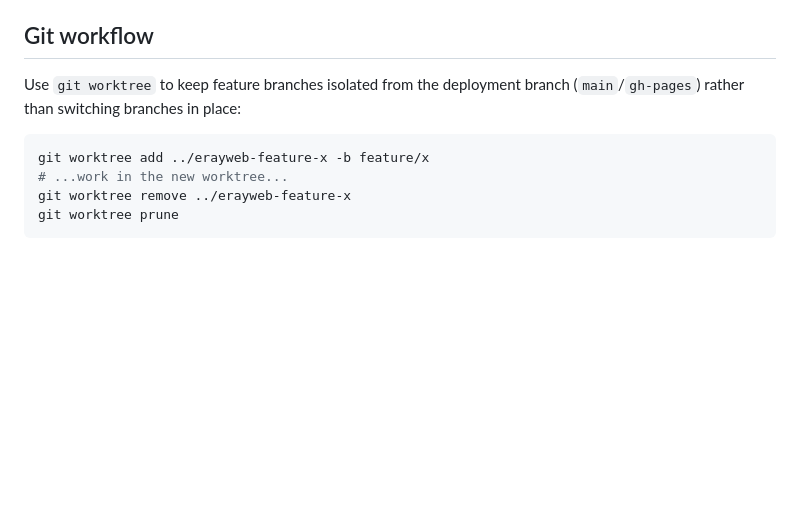
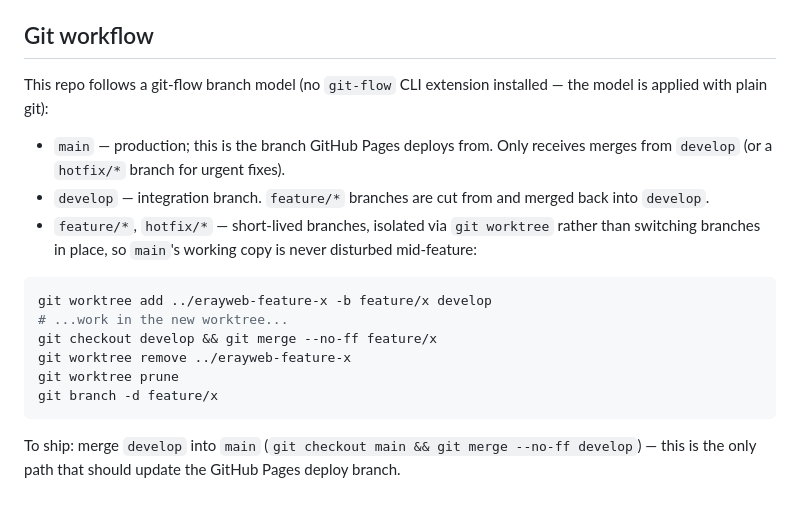
Before and after one commit to ealtili/ealtili.github.io, a Markdown page: CLAUDE.md, the part around the change. Rendered like a GitHub page; blank space fills up the shorter version.

Commit message:
Document git-flow + worktree branch model in CLAUDE.md
Clarifies that main is the GitHub Pages deploy branch, develop is the
integration branch, and feature/hotfix branches are isolated via git
worktree rather than in-place checkouts.

Co-Authored-By: Claude Sonnet 5 <noreply@anthropic.com>

````diff
--- a/CLAUDE.md
+++ b/CLAUDE.md
@@ -41,11 +41,19 @@ Devcontainer users get the `python3 -m http.server 8000` preview automatically v
 
 ## Git workflow
 
-Use `git worktree` to keep feature branches isolated from the deployment branch (`main`/`gh-pages`) rather than switching branches in place:
+This repo follows a git-flow branch model (no `git-flow` CLI extension installed — the model is applied with plain git):
+
+- `main` — production; this is the branch GitHub Pages deploys from. Only receives merges from `develop` (or a `hotfix/*` branch for urgent fixes).
+- `develop` — integration branch. `feature/*` branches are cut from and merged back into `develop`.
+- `feature/*`, `hotfix/*` — short-lived branches, isolated via `git worktree` rather than switching branches in place, so `main`'s working copy is never disturbed mid-feature:
 
 ```bash
-git worktree add ../erayweb-feature-x -b feature/x
+git worktree add ../erayweb-feature-x -b feature/x develop
 # ...work in the new worktree...
+git checkout develop && git merge --no-ff feature/x
 git worktree remove ../erayweb-feature-x
 git worktree prune
+git branch -d feature/x
 ```
+
+To ship: merge `develop` into `main` (`git checkout main && git merge --no-ff develop`) — this is the only path that should update the GitHub Pages deploy branch.
````
